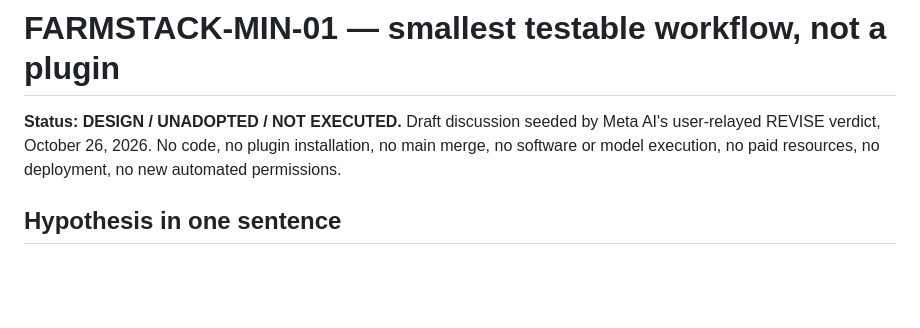
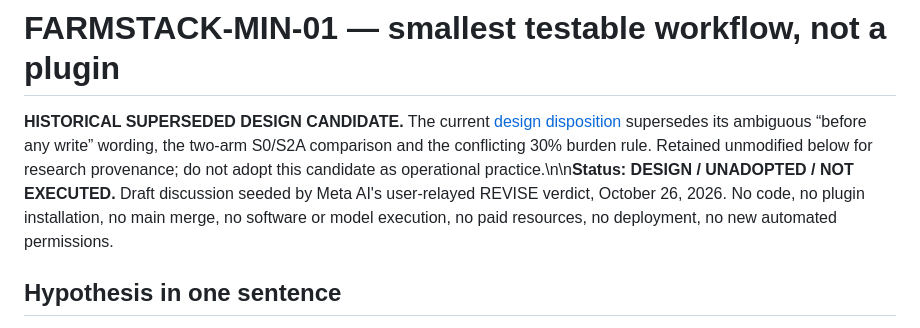
Before and after one commit to hgjr55mvv4-cell/Chapin-Road-Farm, a Markdown page: farmstack/FARMSTACK_MINIMUM_CONTRACT_01.md, the part around the change. GitHub-like rendering; blank space fills up the shorter version.

Commit message:
docs(farmstack): mark initial candidate superseded by independent reviews (#83)

```diff
--- a/farmstack/FARMSTACK_MINIMUM_CONTRACT_01.md
+++ b/farmstack/FARMSTACK_MINIMUM_CONTRACT_01.md
@@ -1,6 +1,6 @@
 # FARMSTACK-MIN-01 — smallest testable workflow, not a plugin
 
-**Status: DESIGN / UNADOPTED / NOT EXECUTED.** Draft discussion seeded by Meta AI's user-relayed REVISE verdict, October 26, 2026. No code, no plugin installation, no main merge, no software or model execution, no paid resources, no deployment, no new automated permissions.
+**HISTORICAL SUPERSEDED DESIGN CANDIDATE.** The current [design disposition](DESIGN_DISPOSITION_01.md) supersedes its ambiguous “before any write” wording, the two-arm S0/S2A comparison and the conflicting 30% burden rule. Retained unmodified below for research provenance; do not adopt this candidate as operational practice.\n\n**Status: DESIGN / UNADOPTED / NOT EXECUTED.** Draft discussion seeded by Meta AI's user-relayed REVISE verdict, October 26, 2026. No code, no plugin installation, no main merge, no software or model execution, no paid resources, no deployment, no new automated permissions.
 
 ## Hypothesis in one sentence
 
```
